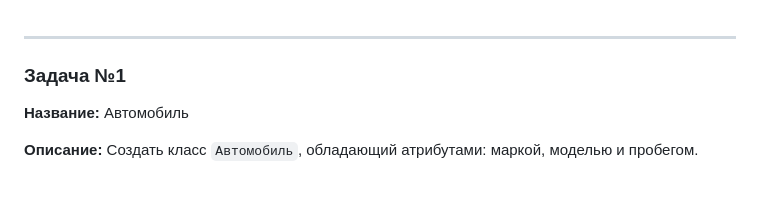
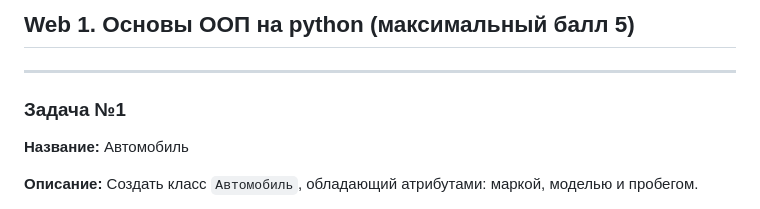
Before and after one commit to DanilaSysoev/MPGU_IT_25_26_3, a Markdown page: Web/tasks/1.md, the part around the change. Drawn GitHub-style.

Commit message:
task_1 add points

```diff
--- a/Web/tasks/1.md
+++ b/Web/tasks/1.md
@@ -1,3 +1,5 @@
+
+## Web 1. Основы ООП на python (максимальный балл 5)
 
 ---
 
```
